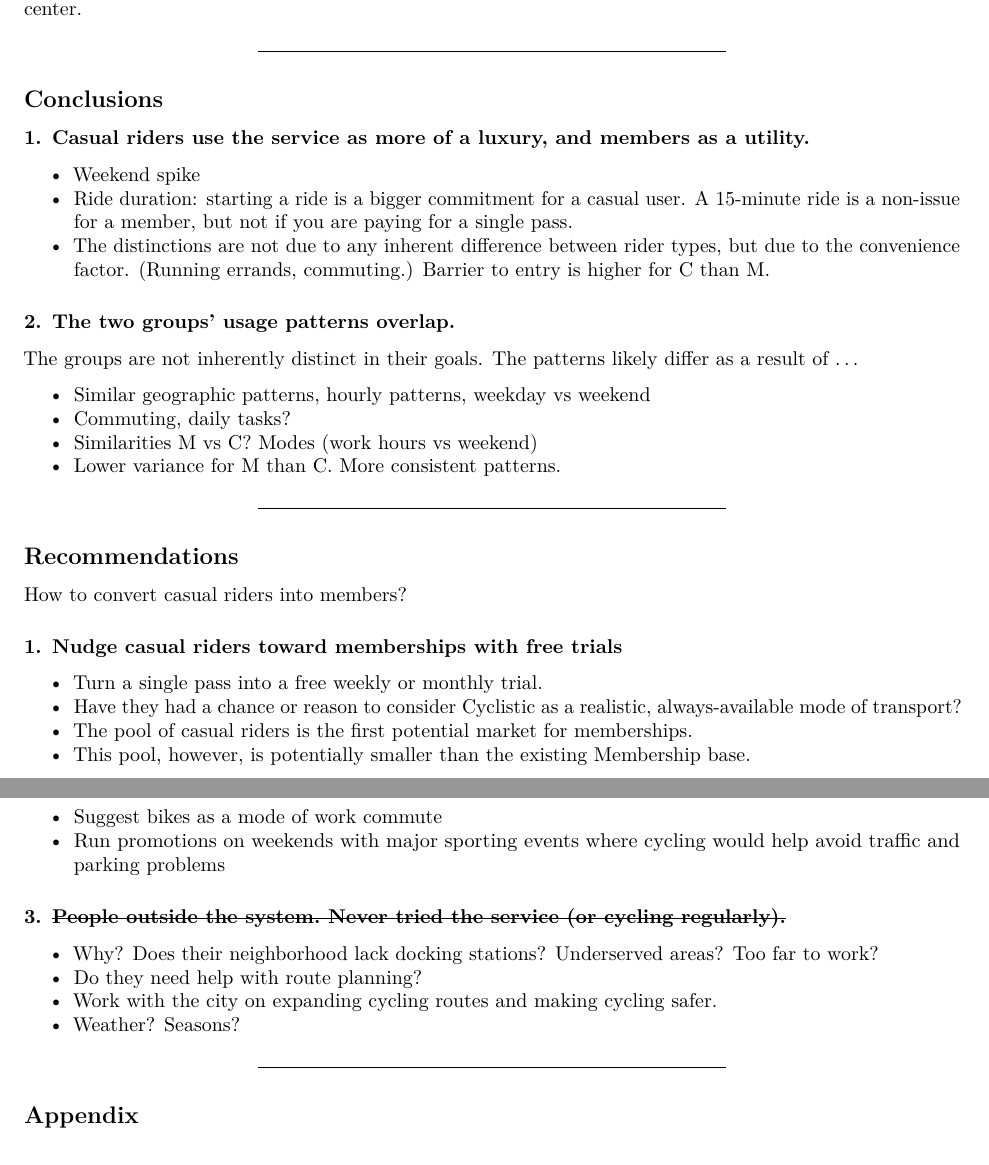
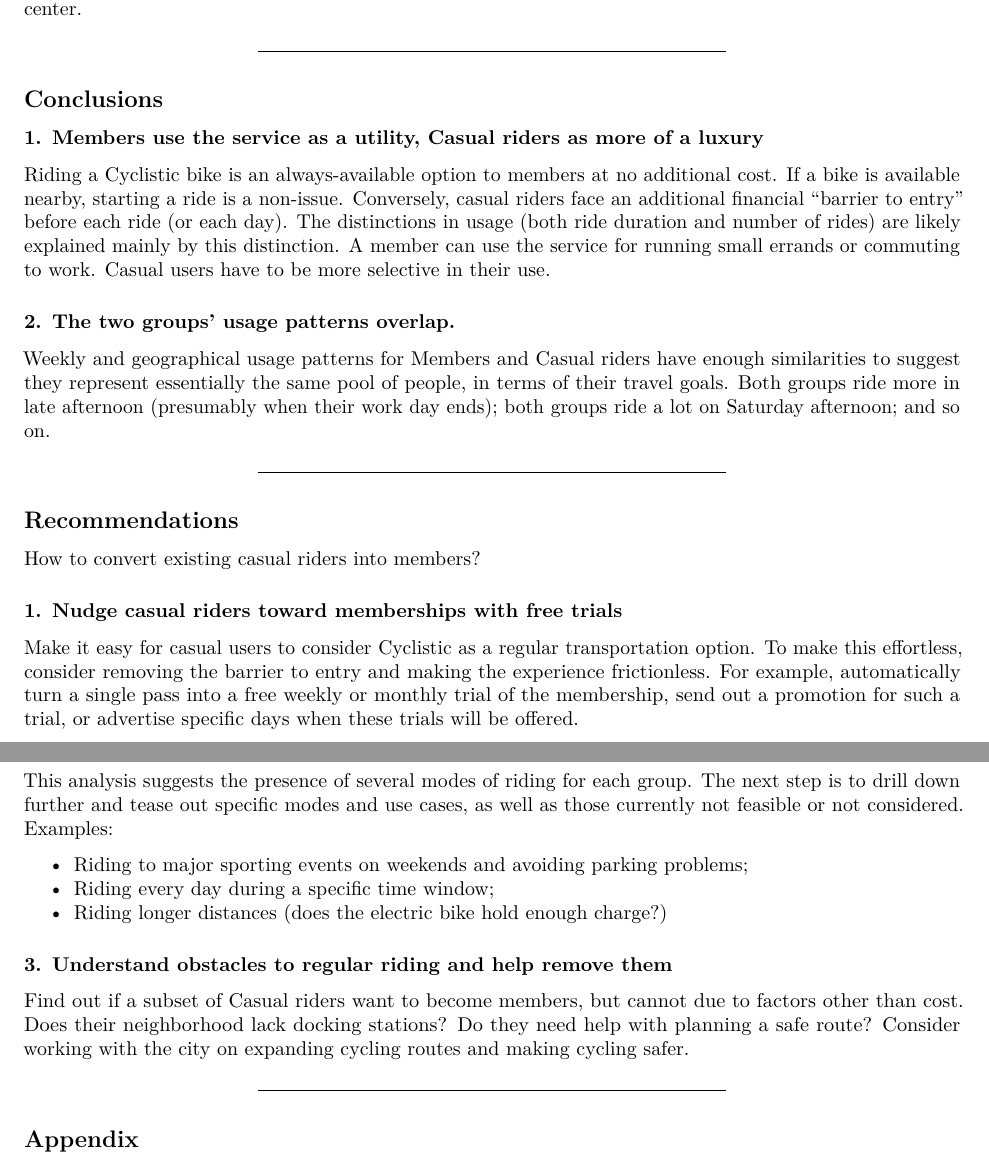
Before and after one commit to anarseyf/cyclistic, an R Markdown document (cyclistic.rmd): two parts of pages 4 and 5 of 6, joined at a grey line, cut so that both start at the same text. Rendered offline with R 4.5, knitr and Pandoc, then LaTeX, with nearby package versions; some code elsewhere in the file could not run offline.

Commit message:
recommendations

```diff
--- a/cyclistic.rmd
+++ b/cyclistic.rmd
@@ -504,45 +504,35 @@
 
 ## Conclusions
 
-### 1. Casual riders use the service as more of a luxury, and members as a utility.
+### 1. Members use the service as a utility, Casual riders as more of a luxury
 
-- Weekend spike
-- Ride duration: starting a ride is a bigger commitment for a casual user. A 15-minute ride is a non-issue for a member, but not if you are paying for a single pass.
-- The distinctions are not due to any inherent difference between rider types, but due to the convenience factor. (Running errands, commuting.) Barrier to entry is higher for C than M.
+Riding a Cyclistic bike is an always-available option to members at no additional cost. If a bike is available nearby, starting a ride is a non-issue. Conversely, casual riders face an additional financial "barrier to entry" before each ride (or each day). The distinctions in usage (both ride duration and number of rides) are likely explained mainly by this distinction. A member can use the service for running small errands or commuting to work. Casual users have to be more selective in their use.
 
 ### 2. The two groups' usage patterns overlap.
 
-The groups are not inherently distinct in their goals. The patterns likely differ as a result of ...
-
-- Similar geographic patterns, hourly patterns, weekday vs weekend
-- Commuting, daily tasks?
-* Similarities M vs C? Modes (work hours vs weekend)
-* Lower variance for M than C. More consistent patterns.
+Weekly and geographical usage patterns for Members and Casual riders have enough similarities to suggest they represent essentially the same pool of people, in terms of their travel goals. Both groups ride more in late afternoon (presumably when their work day ends); both groups ride a lot on Saturday afternoon; and so on.
 
 ---
 
 ## Recommendations
 
-How to convert casual riders into members?
+How to convert existing casual riders into members?
 
 ### 1. Nudge casual riders toward memberships with free trials
 
-- Turn a single pass into a free weekly or monthly trial.
-- Have they had a chance or reason to consider Cyclistic as a realistic, always-available mode of transport?
-- The pool of casual riders is the first potential market for memberships.
-- This pool, however, is potentially smaller than the existing Membership base.
+Make it easy for casual users to consider Cyclistic as a regular transportation option. To make this effortless, consider removing the barrier to entry and making the experience frictionless. For example, automatically turn a single pass into a free weekly or monthly trial of the membership, send out a promotion for such a trial, or advertise specific days when these trials will be offered.
 
 ### 2. Address specific modes of riding
 
-- Suggest bikes as a mode of work commute
-- Run promotions on weekends with major sporting events where cycling would help avoid traffic and parking problems
+This analysis suggests the presence of several modes of riding for each group. The next step is to drill down further and tease out specific modes and use cases, as well as those currently not feasible or not considered. Examples:
 
-### 3. ~~People outside the system. Never tried the service (or cycling regularly).~~
+- Riding to major sporting events on weekends and avoiding parking problems;
+- Riding every day during a specific time window;
+- Riding longer distances (does the electric bike hold enough charge?)
 
-- Why? Does their neighborhood lack docking stations? Underserved areas? Too far to work?
-- Do they need help with route planning?
-- Work with the city on expanding cycling routes and making cycling safer.
-- Weather? Seasons?
+### 3. Understand obstacles to regular riding and help remove them
+
+Find out if a subset of Casual riders want to become members, but cannot due to factors other than cost. Does their neighborhood lack docking stations? Do they need help with planning a safe route? Consider working with the city on expanding cycling routes and making cycling safer.
 
 ---
 
```
Also changed, not shown: cyclistic.rmd (6 more changed lines).
